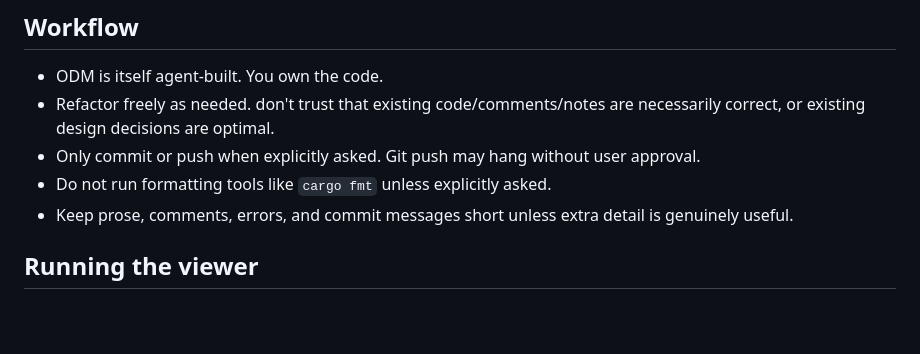
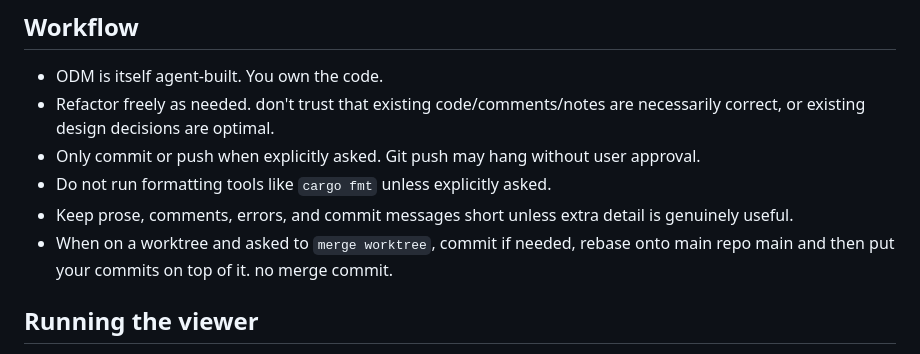
Before and after one commit to wmww/odm, a Markdown page: AGENTS.md, the part around the change. Drawn GitHub-style; blank space fills up the shorter version.

Commit message:
Add merge worktree instructions

```diff
--- a/AGENTS.md
+++ b/AGENTS.md
@@ -7,6 +7,7 @@ ODM is a CAD/3D modeling/animation framework and toolset for LLM agents. The age
 - Only commit or push when explicitly asked. Git push may hang without user approval.
 - Do not run formatting tools like `cargo fmt` unless explicitly asked.
 - Keep prose, comments, errors, and commit messages short unless extra detail is genuinely useful.
+- When on a worktree and asked to `merge worktree`, commit if needed, rebase onto main repo main and then put your commits on top of it. no merge commit.
 
 ## Running the viewer
 Always use `--headless` when running `odm-engine`, unless explicitly asked or you're running inside a headless Wayland compositor (see below). The ODM CLI has enough tools to check most things to do with rendering and the 3D scene, the main thing you can't see with it is UI. For that, use:
```
